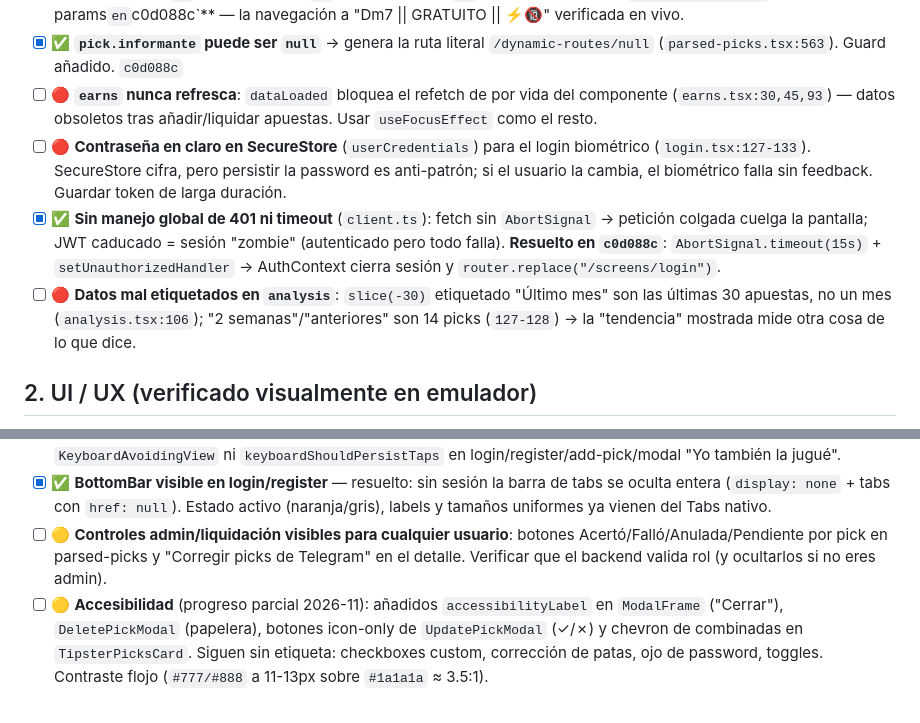
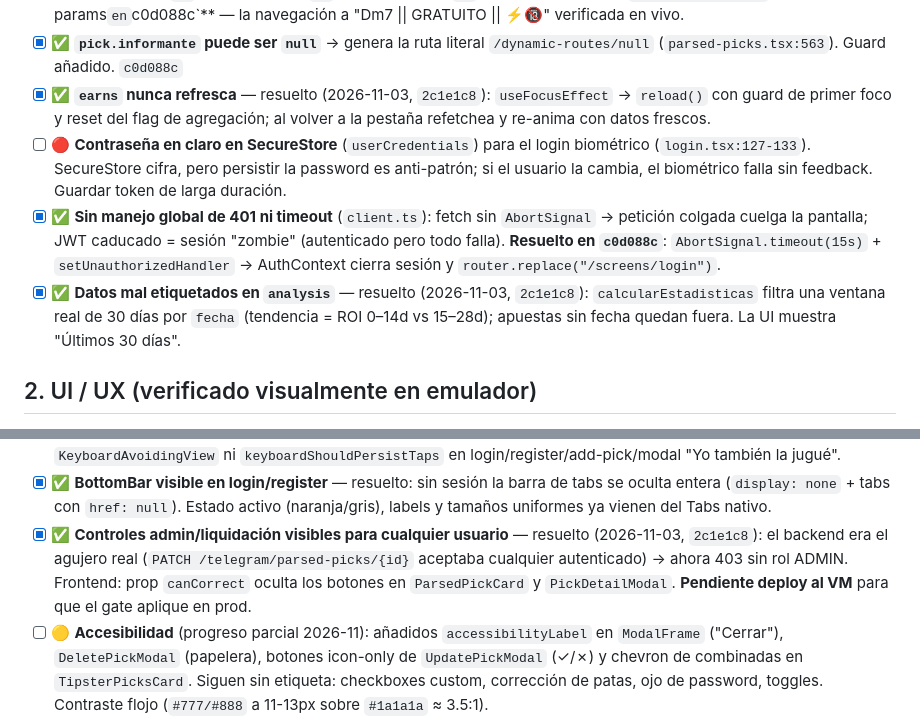
Before and after one commit to ayozegr05/PickControl, a Markdown page: ISSUES.md, 2 parts joined by grey strips. Rendered like a GitHub page.

Commit message:
docs: ISSUES.md — earns refetch, analysis por fechas y gate admin de picks resueltos
Generated with [Devin](https://devin.ai)

Co-Authored-By: Devin <158243242+devin-ai-integration[bot]@users.noreply.github.com>

```diff
--- a/ISSUES.md
+++ b/ISSUES.md
@@ -46,9 +46,10 @@ Leyenda: 🔴 crítico · 🟡 mejorable · 🔵 cosmético · ✅ resuelto
   "Dm7 || GRATUITO || ⚡🔞" verificada en vivo.
 - [x] ✅ **`pick.informante` puede ser `null`** → genera la ruta literal
   `/dynamic-routes/null` (`parsed-picks.tsx:563`). Guard añadido. `c0d088c`
-- [ ] 🔴 **`earns` nunca refresca**: `dataLoaded` bloquea el refetch de
-  por vida del componente (`earns.tsx:30,45,93`) — datos obsoletos tras
-  añadir/liquidar apuestas. Usar `useFocusEffect` como el resto.
+- [x] ✅ **`earns` nunca refresca** — resuelto (2026-11-03, `2c1e1c8`):
+  `useFocusEffect` → `reload()` con guard de primer foco y reset del
+  flag de agregación; al volver a la pestaña refetchea y re-anima con
+  datos frescos.
 - [ ] 🔴 **Contraseña en claro en SecureStore** (`userCredentials`) para
   el login biométrico (`login.tsx:127-133`). SecureStore cifra, pero
   persistir la password es anti-patrón; si el usuario la cambia, el
@@ -59,10 +60,10 @@ Leyenda: 🔴 crítico · 🟡 mejorable · 🔵 cosmético · ✅ resuelto
   **Resuelto en `c0d088c`**: `AbortSignal.timeout(15s)` +
   `setUnauthorizedHandler` → AuthContext cierra sesión y
   `router.replace("/screens/login")`.
-- [ ] 🔴 **Datos mal etiquetados en `analysis`**: `slice(-30)` etiquetado
-  "Último mes" son las últimas 30 apuestas, no un mes
-  (`analysis.tsx:106`); "2 semanas"/"anteriores" son 14 picks
-  (`127-128`) → la "tendencia" mostrada mide otra cosa de lo que dice.
+- [x] ✅ **Datos mal etiquetados en `analysis`** — resuelto
+  (2026-11-03, `2c1e1c8`): `calcularEstadisticas` filtra una ventana
+  real de 30 días por `fecha` (tendencia = ROI 0–14d vs 15–28d);
+  apuestas sin fecha quedan fuera. La UI muestra "Últimos 30 días".
 
 ## 2. UI / UX (verificado visualmente en emulador)
 
@@ -84,10 +85,12 @@ Leyenda: 🔴 crítico · 🟡 mejorable · 🔵 cosmético · ✅ resuelto
   sesión la barra de tabs se oculta entera (`display: none` + tabs
   con `href: null`). Estado activo (naranja/gris), labels y tamaños
   uniformes ya vienen del Tabs nativo.
-- [ ] 🟡 **Controles admin/liquidación visibles para cualquier usuario**:
-  botones Acertó/Falló/Anulada/Pendiente por pick en parsed-picks y
-  "Corregir picks de Telegram" en el detalle. Verificar que el backend
-  valida rol (y ocultarlos si no eres admin).
+- [x] ✅ **Controles admin/liquidación visibles para cualquier usuario**
+  — resuelto (2026-11-03, `2c1e1c8`): el backend era el agujero real
+  (`PATCH /telegram/parsed-picks/{id}` aceptaba cualquier autenticado)
+  → ahora 403 sin rol ADMIN. Frontend: prop `canCorrect` oculta los
+  botones en `ParsedPickCard` y `PickDetailModal`. **Pendiente deploy
+  al VM** para que el gate aplique en prod.
 - [ ] 🟡 **Accesibilidad** (progreso parcial 2026-11): añadidos
   `accessibilityLabel` en `ModalFrame` ("Cerrar"), `DeletePickModal`
   (papelera), botones icon-only de `UpdatePickModal` (✓/✗) y chevron
```
